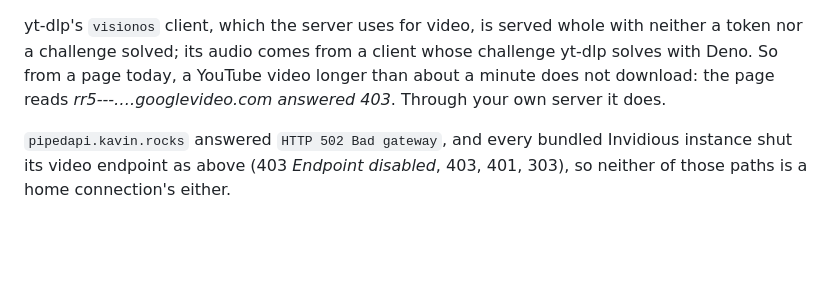
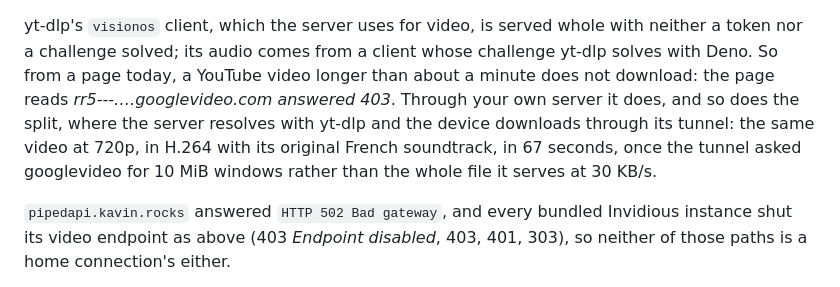
Before and after one commit to maxgfr/siphon, a Markdown page: docs/youtube.md, the part around the change. Rendered like a GitHub page; blank space fills up the shorter version.

```diff
--- a/docs/youtube.md
+++ b/docs/youtube.md
@@ -351,7 +351,11 @@ yt-dlp's `visionos` client, which the server uses for video, is served whole
 with neither a token nor a challenge solved; its audio comes from a client
 whose challenge yt-dlp solves with Deno. So from a page today, a YouTube video
 longer than about a minute does not download: the page reads
-*rr5---….googlevideo.com answered 403*. Through your own server it does.
+*rr5---….googlevideo.com answered 403*. Through your own server it does,
+and so does the split, where the server resolves with yt-dlp and the device
+downloads through its tunnel: the same video at 720p, in H.264 with its
+original French soundtrack, in 67 seconds, once the tunnel asked googlevideo
+for 10 MiB windows rather than the whole file it serves at 30 KB/s.
 
 `pipedapi.kavin.rocks` answered `HTTP 502 Bad gateway`, and every bundled
 Invidious instance shut its video endpoint as above (403 *Endpoint disabled*,
```
Also changed, not shown: README.md (+6 -2 lines), docs/verified.md (+20 -1 lines).
